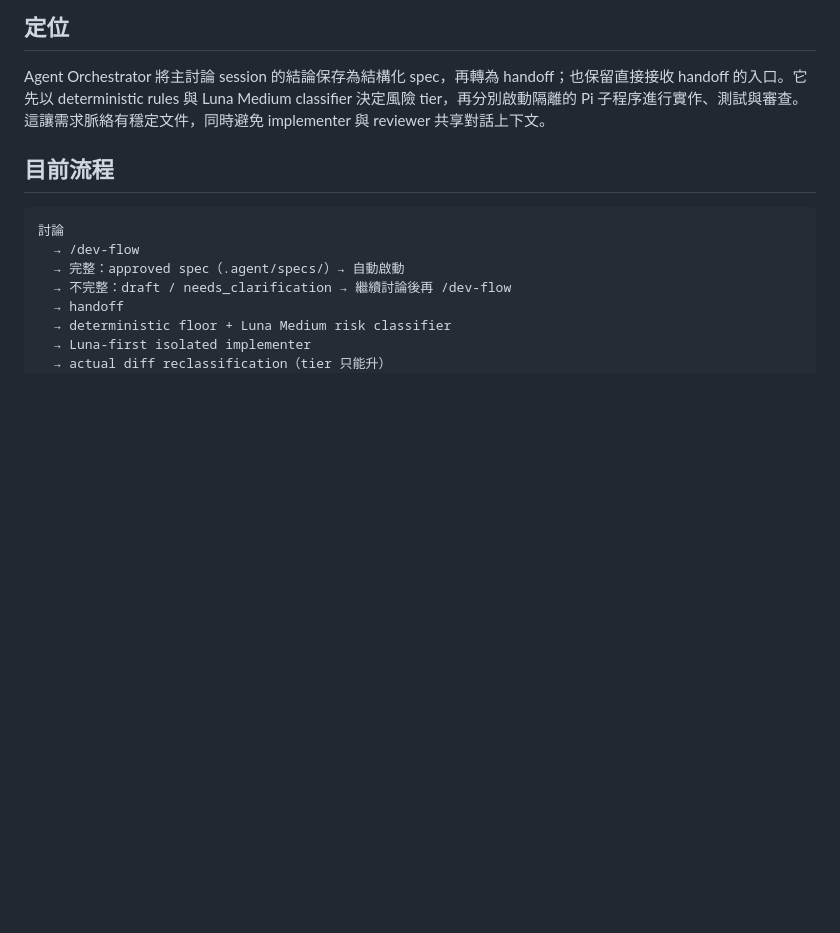
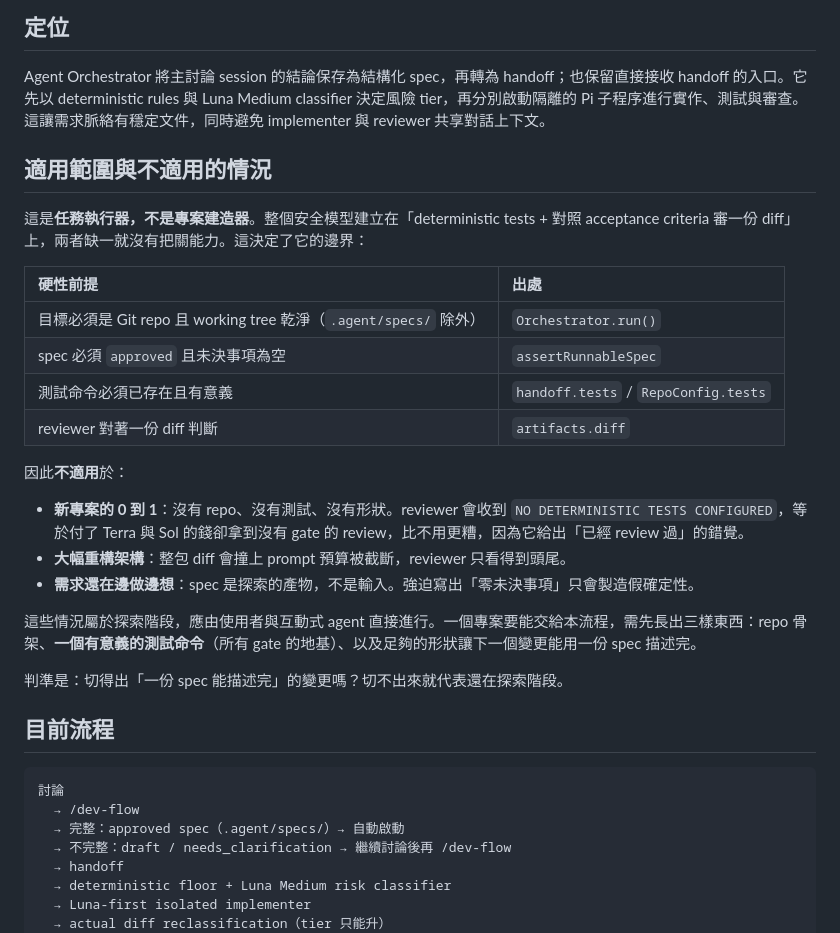
Before and after one commit to skai-in-ai/dev-flow, a Markdown page: docs/overview.md, the part around the change. Drawn GitHub-style; blank space fills up the shorter version.

Commit message:
docs: 寫明這套流程不適用於新專案與大幅重構
它是任務執行器不是專案建造器；安全模型建立在 deterministic tests 加
上對照 acceptance criteria 審一份 diff，兩者缺一就沒有把關能力。新
專案兩者都沒有，跑進去會付 Terra 與 Sol 的錢卻拿到沒有 gate 的
review，比不用更糟，因為它給出已經 review 過的錯覺。

Co-Authored-By: Claude Opus 5 <noreply@anthropic.com>
Claude-Session: https://claude.ai/code/session_01BX8VdPjnHQdXZMrgi4RUVk

```diff
--- a/docs/overview.md
+++ b/docs/overview.md
@@ -5,6 +5,27 @@
 ## 定位
 
 Agent Orchestrator 將主討論 session 的結論保存為結構化 spec，再轉為 handoff；也保留直接接收 handoff 的入口。它先以 deterministic rules 與 Luna Medium classifier 決定風險 tier，再分別啟動隔離的 Pi 子程序進行實作、測試與審查。這讓需求脈絡有穩定文件，同時避免 implementer 與 reviewer 共享對話上下文。
+
+## 適用範圍與不適用的情況
+
+這是**任務執行器，不是專案建造器**。整個安全模型建立在「deterministic tests + 對照 acceptance criteria 審一份 diff」上，兩者缺一就沒有把關能力。這決定了它的邊界：
+
+| 硬性前提 | 出處 |
+|:---|:---|
+| 目標必須是 Git repo 且 working tree 乾淨（`.agent/specs/` 除外） | `Orchestrator.run()` |
+| spec 必須 `approved` 且未決事項為空 | `assertRunnableSpec` |
+| 測試命令必須已存在且有意義 | `handoff.tests` / `RepoConfig.tests` |
+| reviewer 對著一份 diff 判斷 | `artifacts.diff` |
+
+因此**不適用**於：
+
+- **新專案的 0 到 1**：沒有 repo、沒有測試、沒有形狀。reviewer 會收到 `NO DETERMINISTIC TESTS CONFIGURED`，等於付了 Terra 與 Sol 的錢卻拿到沒有 gate 的 review，比不用更糟，因為它給出「已經 review 過」的錯覺。
+- **大幅重構架構**：整包 diff 會撞上 prompt 預算被截斷，reviewer 只看得到頭尾。
+- **需求還在邊做邊想**：spec 是探索的產物，不是輸入。強迫寫出「零未決事項」只會製造假確定性。
+
+這些情況屬於探索階段，應由使用者與互動式 agent 直接進行。一個專案要能交給本流程，需先長出三樣東西：repo 骨架、**一個有意義的測試命令**（所有 gate 的地基）、以及足夠的形狀讓下一個變更能用一份 spec 描述完。
+
+判準是：切得出「一份 spec 能描述完」的變更嗎？切不出來就代表還在探索階段。
 
 ## 目前流程
 
```
